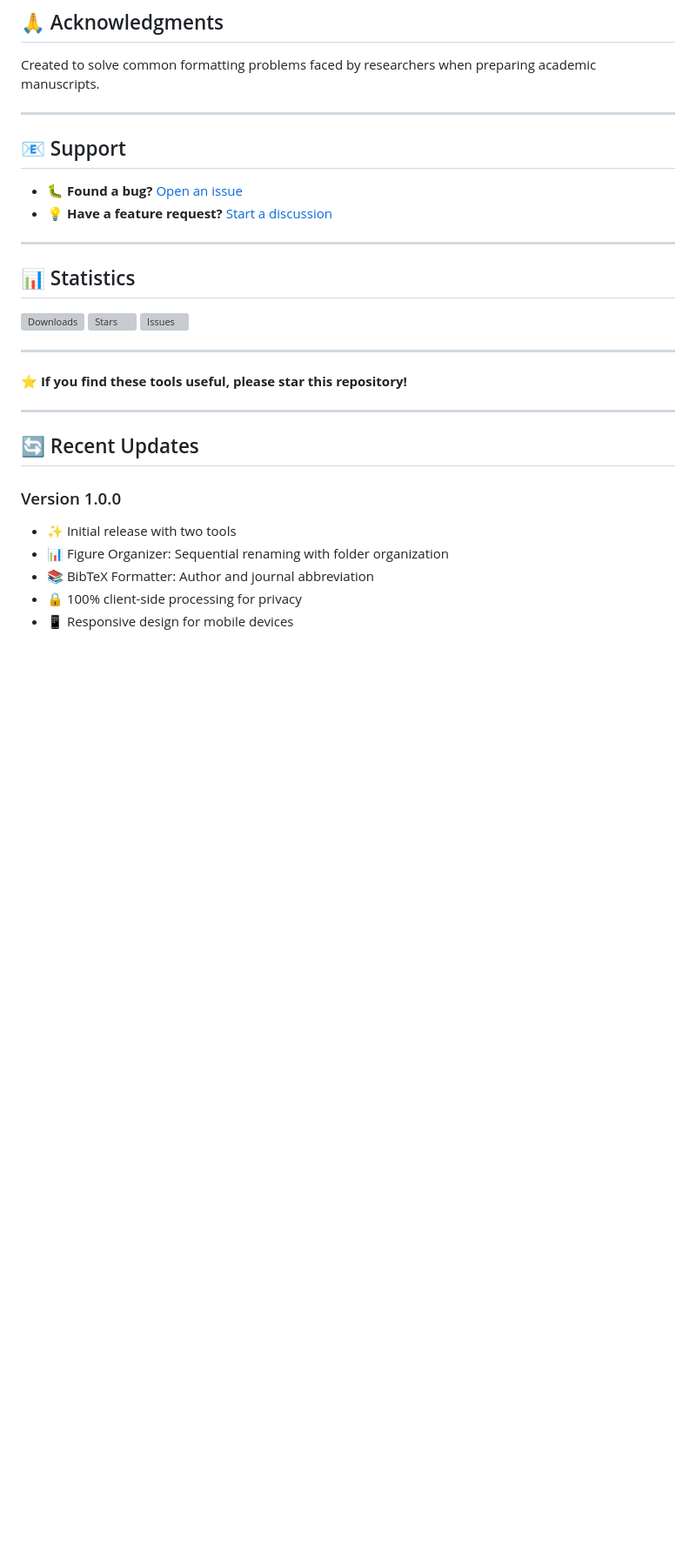
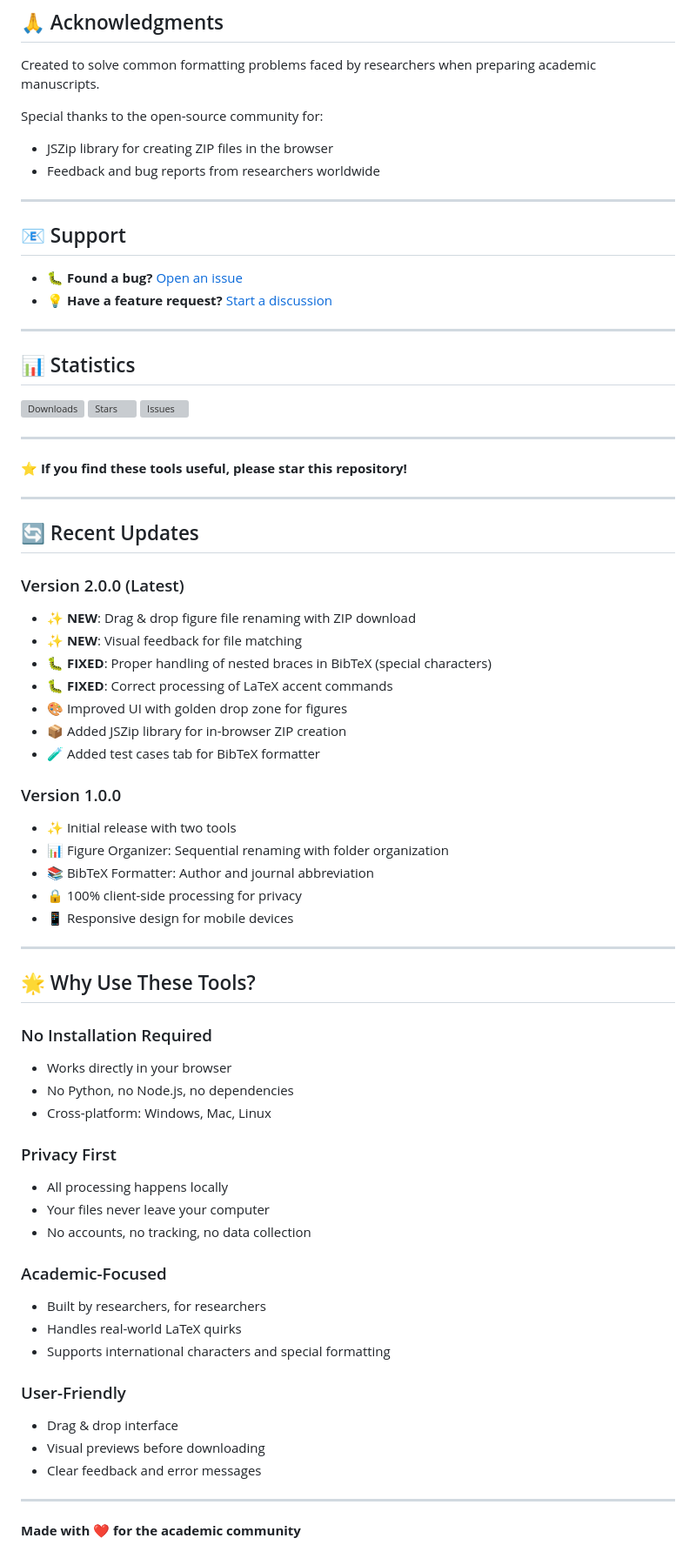
Before and after one commit to cnrs-oguzumut/bibtex-formatter, a Markdown page: README.md, the part around the change printed below. Shown: that part at 87% size. GitHub-like rendering; blank space fills up the shorter version; grey boxes are pictures that could not be loaded.

```diff
--- a/README.md
+++ b/README.md
@@ -224,6 +247,10 @@ This project is licensed under the MIT License - see the [LICENSE](LICENSE) file
 
 Created to solve common formatting problems faced by researchers when preparing academic manuscripts.
 
+Special thanks to the open-source community for:
+- JSZip library for creating ZIP files in the browser
+- Feedback and bug reports from researchers worldwide
+
 ---
 
 ## 📧 Support
@@ -247,9 +274,46 @@ Created to solve common formatting problems faced by researchers when preparing
 
 ## 🔄 Recent Updates
 
+### Version 2.0.0 (Latest)
+- ✨ **NEW**: Drag & drop figure file renaming with ZIP download
+- ✨ **NEW**: Visual feedback for file matching
+- 🐛 **FIXED**: Proper handling of nested braces in BibTeX (special characters)
+- 🐛 **FIXED**: Correct processing of LaTeX accent commands
+- 🎨 Improved UI with golden drop zone for figures
+- 📦 Added JSZip library for in-browser ZIP creation
+- 🧪 Added test cases tab for BibTeX formatter
+
 ### Version 1.0.0
 - ✨ Initial release with two tools
 - 📊 Figure Organizer: Sequential renaming with folder organization
 - 📚 BibTeX Formatter: Author and journal abbreviation
 - 🔒 100% client-side processing for privacy
 - 📱 Responsive design for mobile devices
+
+---
+
+## 🌟 Why Use These Tools?
+
+### No Installation Required
+- Works directly in your browser
+- No Python, no Node.js, no dependencies
+- Cross-platform: Windows, Mac, Linux
+
+### Privacy First
+- All processing happens locally
+- Your files never leave your computer
+- No accounts, no tracking, no data collection
+
+### Academic-Focused
+- Built by researchers, for researchers
+- Handles real-world LaTeX quirks
+- Supports international characters and special formatting
+
+### User-Friendly
+- Drag & drop interface
+- Visual previews before downloading
+- Clear feedback and error messages
+
+---
+
+**Made with ❤️ for the academic community**
```
Also changed, not shown: other parts of README.md (+44 -21 lines).
